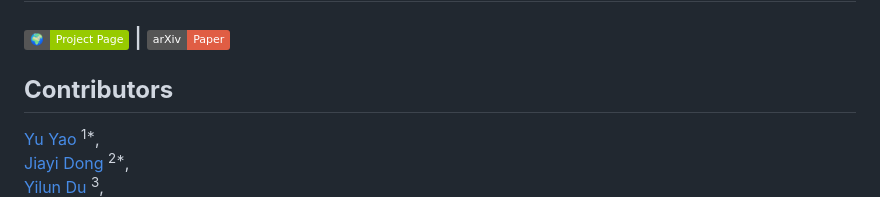
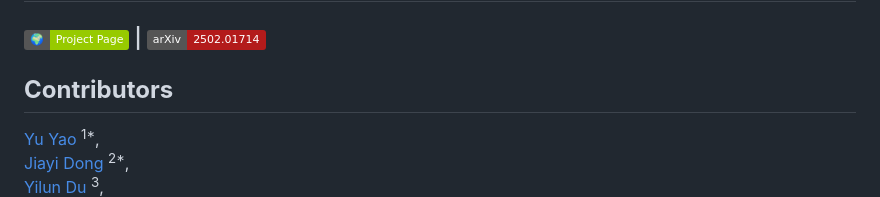
Before and after one commit to yuyao-mit/roundtable, a Markdown page: README.md, the part around the change. Drawn GitHub-style; badges without logos.

```diff
--- a/README.md
+++ b/README.md
@@ -3,7 +3,7 @@
 ### [![][project-icon]][project-page] | [![][arxiv-icon]][arxiv-paper]
 
 [project-icon]: https://img.shields.io/badge/🌍-Project%20Page-green
-[arxiv-icon]: https://img.shields.io/badge/arXiv-Paper-red
+[arxiv-icon]: https://img.shields.io/badge/arXiv-2502.01714-b31b1b
 
 [project-page]: https://github.com/yuyao-mit/roundtable
 [arxiv-paper]: https://arxiv.org/abs/2311.10889
```
